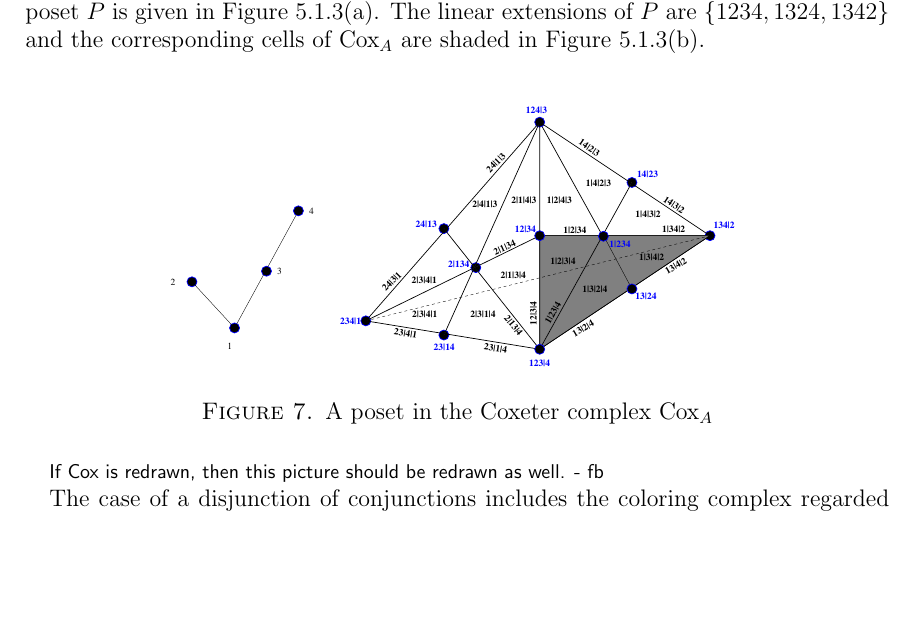
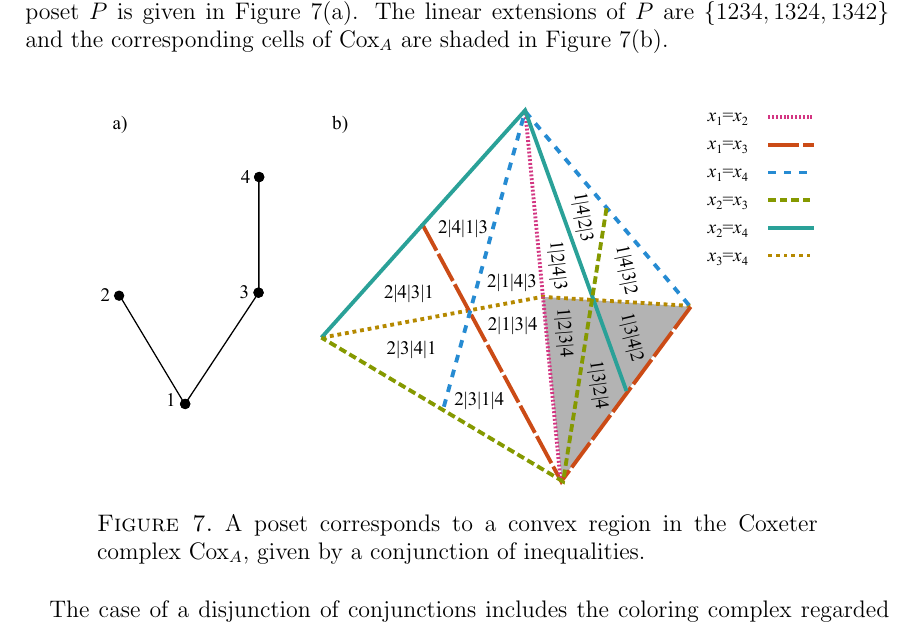
Before and after one commit to fbreuer/SchedulingProblems, a LaTeX paper (Scheduling.tex): part of page 29 of 38, cut so that both start at the same text, the shorter picture padded with empty space. Compiled offline with pdfLaTeX.

Commit message:
figure for poset in coxeter complex

```diff
--- a/Scheduling.tex
+++ b/Scheduling.tex
@@ -1370,14 +1370,11 @@ order.  The partial orders corresponding to the $C_{i,j}$ yield the unique coars
 Suppose $C = (x_1 < x_2) \wedge (x_1 < x_3) \wedge (x_3 < x_4)$.  The corresponding poset $P$ is given in Figure~\ref{fig:poset}(a).  The linear extensions of $P$ are $\{1234, 1324, 1342\}$ and the corresponding cells of $\cox_A$ are shaded in Figure~\ref{fig:poset}(b).
 \end{example}
 
-
 \begin{figure}[h]
-\includegraphics[width=10cm]{poset.pdf}
+\includegraphics[angle=270,width=5in]{coxeter_complex_poset}
+\caption{A poset corresponds to a convex region in the Coxeter complex $\cox_A$, given by a conjunction of inequalities.}
 \label{fig:poset}
-\caption{A poset in the Coxeter complex $\cox_A$}
 \end{figure}
-
-\comment{If Cox is redrawn, then this picture should be redrawn as well. - fb}
 
 The case of a disjunction of conjunctions includes the coloring complex regarded as the forbidden
 subcomplex of the graph coloring problem.  Again recall that the
```
Also changed, not shown: coxeter_complex_poset.pdf (added), coxeter_complex_poset.svg (added).
